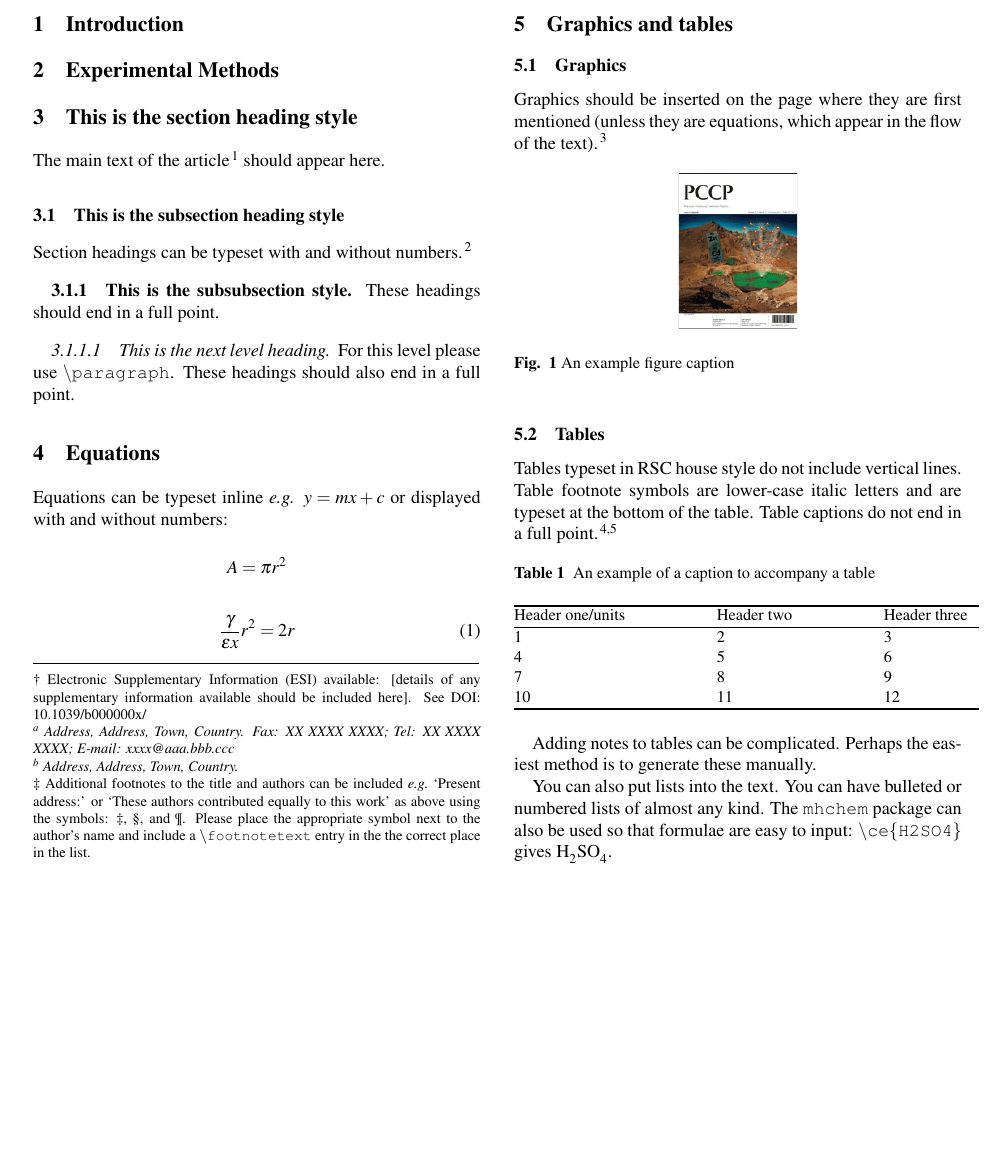
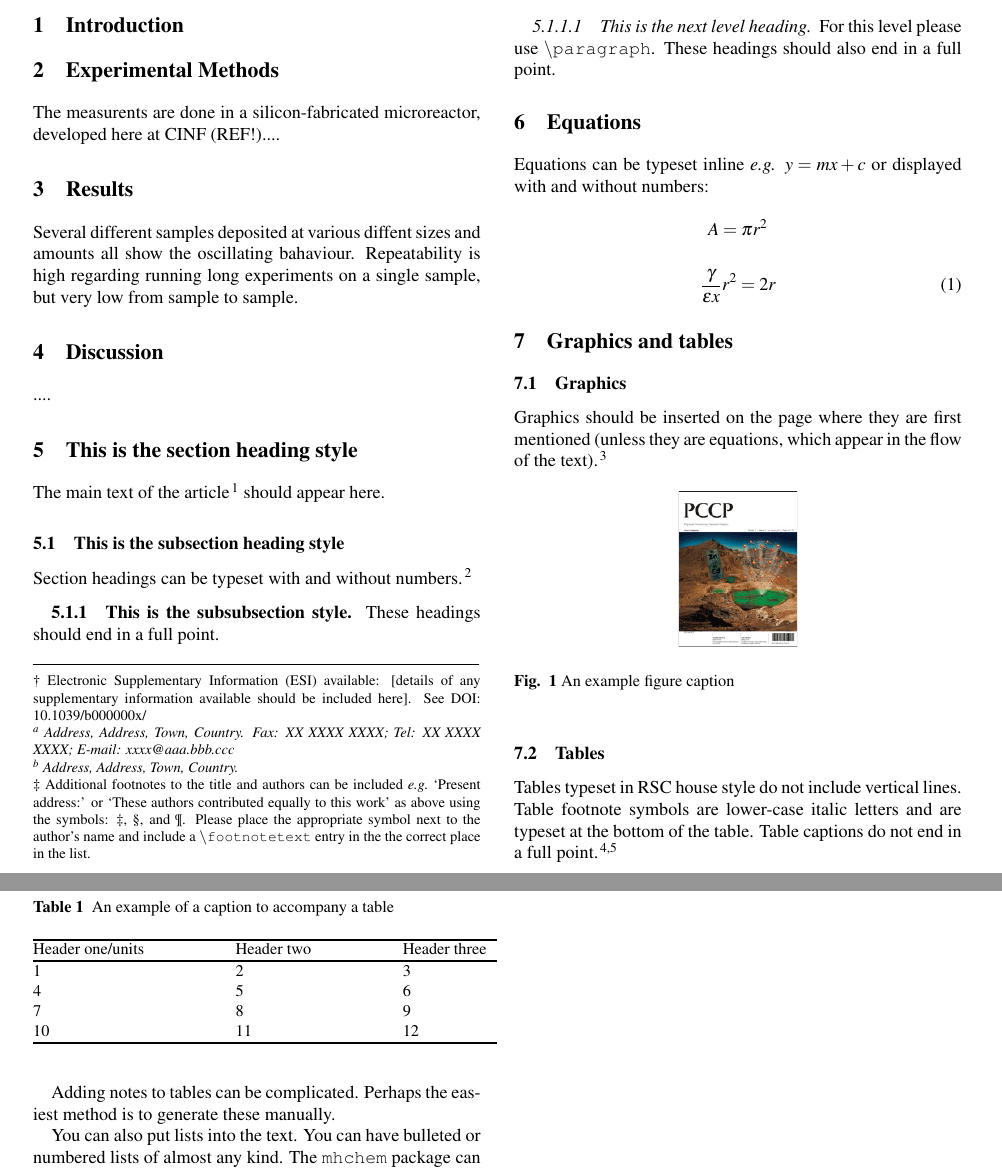
Before and after one commit to robertjensen/OscillationsPaper, a LaTeX document (paper.tex): part of page 1 of 2 before the commit and two parts of pages 1 and 2 of 2 after it, the two joined at a grey line, cut so that both start at the same text, the shorter picture padded with empty space. Compiled offline with pdfLaTeX.

Commit message:
End-of-the-day commit, only details added since last commit

```diff
--- a/paper.tex
+++ b/paper.tex
@@ -89,6 +89,13 @@ First published on the web Xth XXXXXXXXXX 200X}}}
 \section{Introduction}
 
 \section{Experimental Methods}
+The measurents are done in a silicon-fabricated microreactor, developed here at CINF (REF!)....
+
+\section{Results}
+Several different samples deposited at various diffent sizes and amounts all show the oscillating bahaviour. Repeatability is high regarding running long experiments on a single sample, but very low from sample to sample.
+
+\section{Discussion}
+....
 
 \section{This is the section heading style}
 %Footnotes
```
Also changed, not shown: paper.pdf (deleted), 1 other file.
